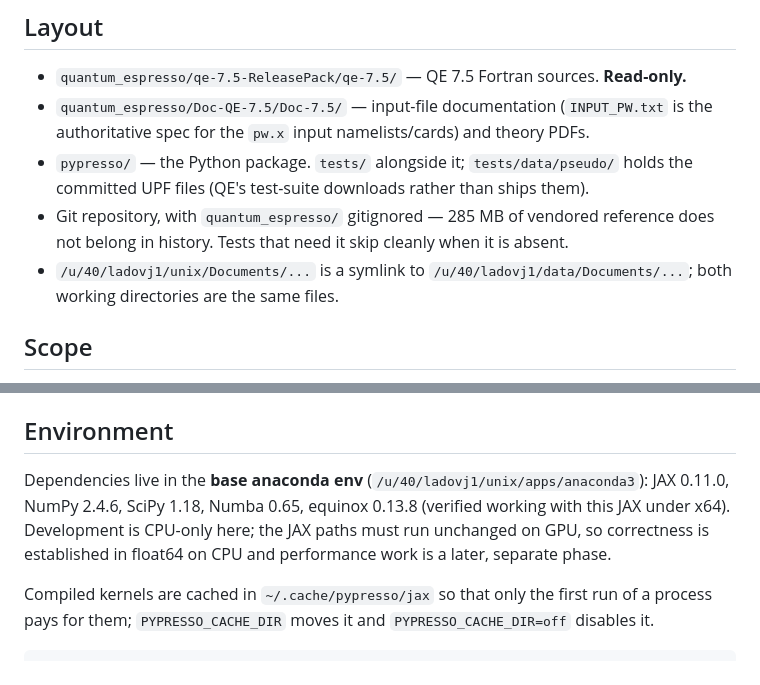
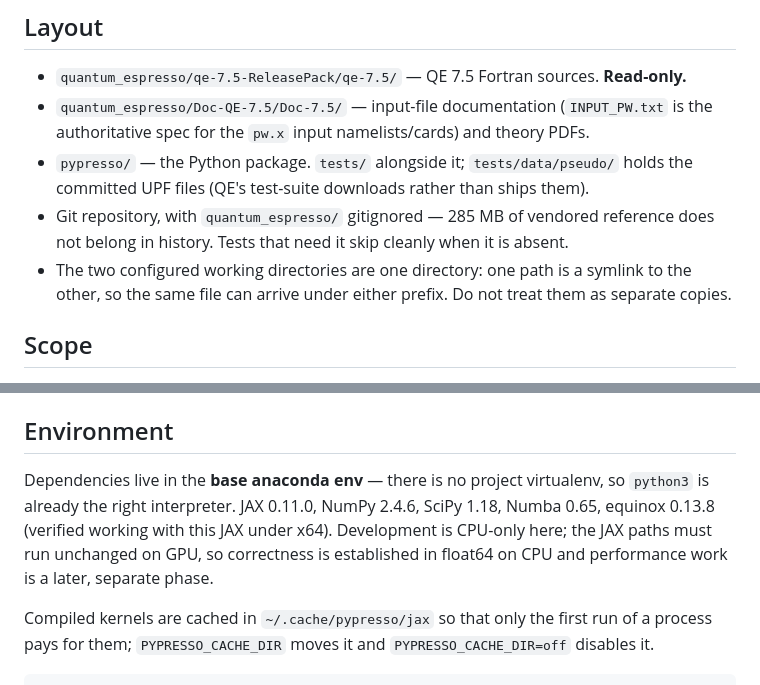
Before and after one commit to joselado/defumat, a Markdown page: CLAUDE.md, 2 parts joined by grey strips. GitHub-like rendering.

Commit message:
Generalise the machine-specific paths in CLAUDE.md
Two absolute paths from the machine this was written on, now that the
repository is public. Neither carried information the instructions needed:
the symlink note is about the two configured working directories being one
directory, not about where they live, and the environment note is about
there being no virtualenv rather than about the interpreter's location.

Co-Authored-By: Claude Opus 5 <noreply@anthropic.com>
Claude-Session: https://claude.ai/code/session_01LcynxoZDSTVLP7VsRmBgdg

```diff
--- a/CLAUDE.md
+++ b/CLAUDE.md
@@ -29,8 +29,9 @@ spin (P9), and the rest of P10 (k-axis sharding and GPU).
   committed UPF files (QE's test-suite downloads rather than ships them).
 - Git repository, with `quantum_espresso/` gitignored — 285 MB of vendored reference does
   not belong in history. Tests that need it skip cleanly when it is absent.
-- `/u/40/ladovj1/unix/Documents/...` is a symlink to `/u/40/ladovj1/data/Documents/...`;
-  both working directories are the same files.
+- The two configured working directories are one directory: one path is a symlink to the
+  other, so the same file can arrive under either prefix. Do not treat them as separate
+  copies.
 
 ## Scope
 
@@ -217,10 +218,11 @@ Tolerances per quantity are listed in `PLAN.md`.
 
 ## Environment
 
-Dependencies live in the **base anaconda env** (`/u/40/ladovj1/unix/apps/anaconda3`):
-JAX 0.11.0, NumPy 2.4.6, SciPy 1.18, Numba 0.65, equinox 0.13.8 (verified working with this
-JAX under x64). Development is CPU-only here; the JAX paths must run unchanged on GPU, so
-correctness is established in float64 on CPU and performance work is a later, separate phase.
+Dependencies live in the **base anaconda env** — there is no project virtualenv, so
+`python3` is already the right interpreter. JAX 0.11.0, NumPy 2.4.6, SciPy 1.18, Numba
+0.65, equinox 0.13.8 (verified working with this JAX under x64). Development is CPU-only
+here; the JAX paths must run unchanged on GPU, so correctness is established in float64 on
+CPU and performance work is a later, separate phase.
 
 Compiled kernels are cached in `~/.cache/pypresso/jax` so that only the first run of a
 process pays for them; `PYPRESSO_CACHE_DIR` moves it and `PYPRESSO_CACHE_DIR=off` disables
```
